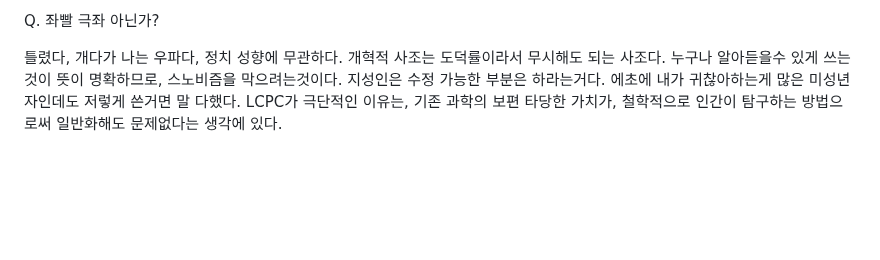
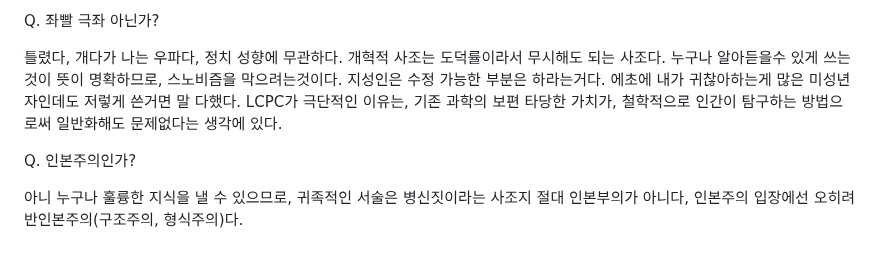
Before and after one commit to FarAway6834/unbeauty, a Markdown page: privateNote/Alkali/형식탐구에_대한_생각_로드맵.md, the part around the change. Rendered like a GitHub page; blank space fills up the shorter version.

Commit message:
형식탐구에_대한_생각_로드맵.md 업데이트

```diff
--- a/privateNote/Alkali/형식탐구에_대한_생각_로드맵.md
+++ b/privateNote/Alkali/형식탐구에_대한_생각_로드맵.md
@@ -892,3 +892,7 @@ LCPC (la .le cukta poi ciksi.)가 핵심이다. LCPC는 모든 일반인이 논
 Q. 좌빨 극좌 아닌가?
 
 틀렸다, 개다가 나는 우파다, 정치 성향에 무관하다. 개혁적 사조는 도덕률이라서 무시해도 되는 사조다. 누구나 알아듣을수 있게 쓰는것이 뜻이 명확하므로, 스노비즘을 막으려는것이다. 지성인은 수정 가능한 부분은 하라는거다. 에초에 내가 귀찮아하는게 많은 미성년자인데도 저렇게 쓴거면 말 다했다. LCPC가 극단적인 이유는, 기존 과학의 보편 타당한 가치가, 철학적으로 인간이 탐구하는 방법으로써 일반화해도 문제없다는 생각에 있다.
+
+Q. 인본주의인가?
+
+아니 누구나 훌륭한 지식을 낼 수 있으므로, 귀족적인 서술은 병신짓이라는 사조지 절대 인본부의가 아니다, 인본주의 입장에선 오히려 반인본주의(구조주의, 형식주의)다.
```
